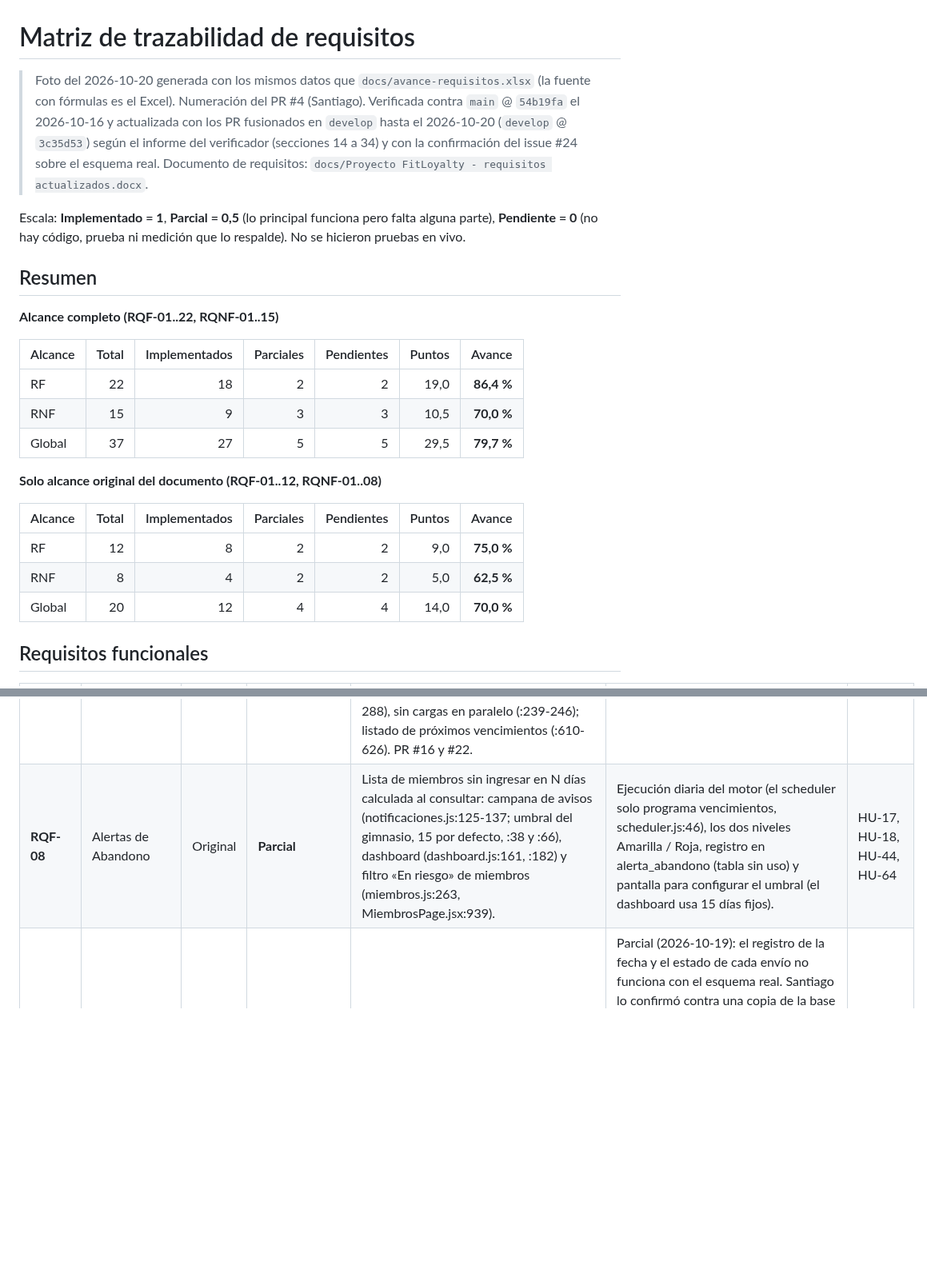
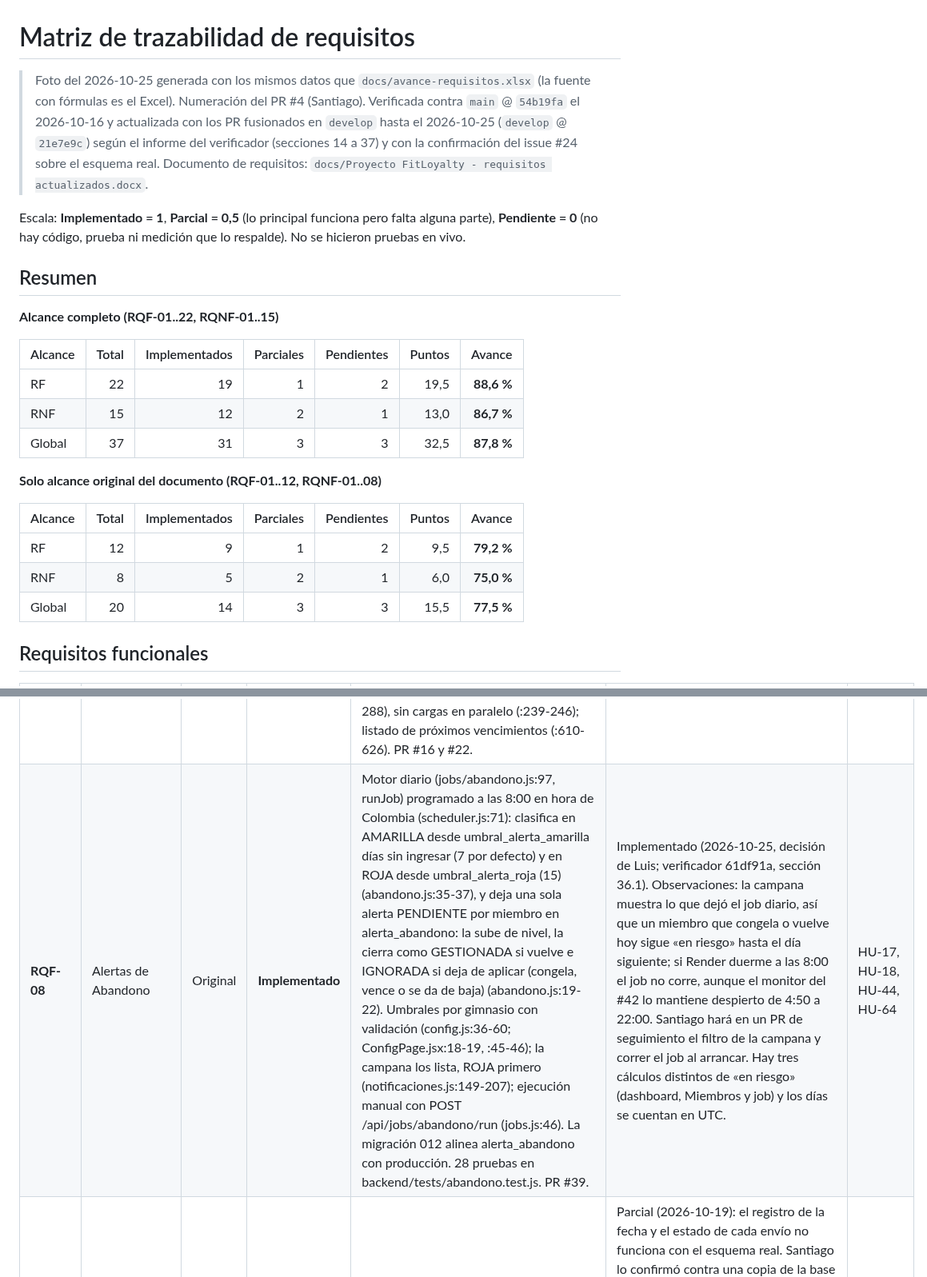
Before and after one commit to Luis140721/Proyecto_Fitloyalty, a Markdown page: docs/matriz-requisitos.md, 2 parts joined by grey strips. Shown at 80% size. Drawn GitHub-style; blank space fills up the shorter version.

```diff
--- a/docs/matriz-requisitos.md
+++ b/docs/matriz-requisitos.md
@@ -1,7 +1,7 @@
 # Matriz de trazabilidad de requisitos
 
-> Foto del 2026-10-20 generada con los mismos datos que `docs/avance-requisitos.xlsx` (la fuente con fórmulas es el Excel).
-> Numeración del PR #4 (Santiago). Verificada contra `main` @ `54b19fa` el 2026-10-16 y actualizada con los PR fusionados en `develop` hasta el 2026-10-20 (`develop` @ `3c35d53`) según el informe del verificador (secciones 14 a 34) y con la confirmación del issue #24 sobre el esquema real.
+> Foto del 2026-10-25 generada con los mismos datos que `docs/avance-requisitos.xlsx` (la fuente con fórmulas es el Excel).
+> Numeración del PR #4 (Santiago). Verificada contra `main` @ `54b19fa` el 2026-10-16 y actualizada con los PR fusionados en `develop` hasta el 2026-10-25 (`develop` @ `21e7e9c`) según el informe del verificador (secciones 14 a 37) y con la confirmación del issue #24 sobre el esquema real.
 > Documento de requisitos: `docs/Proyecto FitLoyalty - requisitos actualizados.docx`.
 
 Escala: **Implementado = 1**, **Parcial = 0,5** (lo principal funciona pero falta alguna parte), **Pendiente = 0** (no hay código, prueba ni medición que lo respalde). No se hicieron pruebas en vivo.
@@ -12,17 +12,17 @@ Escala: **Implementado = 1**, **Parcial = 0,5** (lo principal funciona pero falt
 
 | Alcance | Total | Implementados | Parciales | Pendientes | Puntos | Avance |
 |---|---:|---:|---:|---:|---:|---:|
-| RF | 22 | 18 | 2 | 2 | 19,0 | **86,4 %** |
-| RNF | 15 | 9 | 3 | 3 | 10,5 | **70,0 %** |
-| Global | 37 | 27 | 5 | 5 | 29,5 | **79,7 %** |
+| RF | 22 | 19 | 1 | 2 | 19,5 | **88,6 %** |
+| RNF | 15 | 12 | 2 | 1 | 13,0 | **86,7 %** |
+| Global | 37 | 31 | 3 | 3 | 32,5 | **87,8 %** |
 
 **Solo alcance original del documento (RQF-01..12, RQNF-01..08)**
 
 | Alcance | Total | Implementados | Parciales | Pendientes | Puntos | Avance |
 |---|---:|---:|---:|---:|---:|---:|
-| RF | 12 | 8 | 2 | 2 | 9,0 | **75,0 %** |
-| RNF | 8 | 4 | 2 | 2 | 5,0 | **62,5 %** |
-| Global | 20 | 12 | 4 | 4 | 14,0 | **70,0 %** |
+| RF | 12 | 9 | 1 | 2 | 9,5 | **79,2 %** |
+| RNF | 8 | 5 | 2 | 1 | 6,0 | **75,0 %** |
+| Global | 20 | 14 | 3 | 3 | 15,5 | **77,5 %** |
 
 ## Requisitos funcionales
 
@@ -35,7 +35,7 @@ Escala: **Implementado = 1**, **Parcial = 0,5** (lo principal funciona pero falt
 | **RQF-05** | Check-in y Asistencia | Original | **Implementado** | Campo con autoFocus que recibe la lectura del lector HID tipo teclado y envía con Enter (CheckinPage.jsx:221-223, :329-331); lectura por cámara (CheckinPage.jsx:66); POST /api/admin/checkin inserta el ingreso (checkin.js:54, :167-172); fecha_hora DEFAULT CURRENT_TIMESTAMP (migración 002:100). | — | HU-14, HU-32, HU-33, HU-34 |
 | **RQF-06** | Check-in y Asistencia | Original | **Implementado** | Valida el último plan en el check-in (checkin.js:123-131) y, si está vencido o no hay plan, bloquea y responde VENCIDO sin registrar asistencia (:133-147; el INSERT en checkin de :182 queda fuera de ese camino); la pantalla muestra «Acceso denegado» (CheckinPage.jsx:134-135, :187-188). Avisa al administrador: registrarAccesoBloqueado (lib/accesos.js:33) guarda el intento en notificacion sin repetirlo en 10 minutos (:20, :39-49) y la campana lo muestra primero (notificaciones.js:74-109, :168-182), con «Visto» (:216-231) y refresco cada 30 s (MenuNotificaciones.jsx:52, :72). PR #23, con la migración 014 (PR #27) para Docker. | Implementado (2026-10-19; verificador 54b3cce, secciones 27.1, 29.2 y 31). Observaciones: un miembro congelado con el plan vigente todavía entra (la parte de RQF-04 que le falta a Santiago) y uno congelado con el plan vencido aparece como «Membresía vencida»; la deduplicación es de 10 minutos y la campana no agrupa por miembro. | HU-15 |
 | **RQF-07** | Dashboard | Original | **Implementado** | GET /api/admin/dashboard: miembros activos (dashboard.js:165, :190), entradas de hoy con el día cortado en hora de Colombia (:170; ayudantes enHoraLocal e inicioLocal en :69 y :74), semana desde el lunes de Colombia (:233) y próximos vencimientos a 30 días (:248), sin las membresías congeladas (:85, :187, :256). GET /api/admin/dashboard/horas-pico (:344; periodos en :337 y hora local en :356): entradas por hora y hora pico. DashboardPage.jsx: gráfica BarsHoras (:172), que abre en «Hoy» (:226); refresco cada 60 s con la pestaña visible y al volver a ella (REFRESCO_MS :49, :279-288), sin cargas en paralelo (:239-246); listado de próximos vencimientos (:610-626). PR #16 y #22. | Implementado (2026-10-18; verificador 1be53f7, secciones 19 y 21.1). Desde el PR #22, «Vencen en 7 días» y «Próximos vencimientos» no cuentan las membresías congeladas. Observación: las comparaciones con columnas DATE (próximas a vencer y vencen en 7 días) siguen con CURRENT_DATE en UTC, así que de 19:00 a 24:00 en Colombia hay un día de desfase. | HU-16, HU-34, HU-41, HU-42, HU-43 |
-| **RQF-08** | Alertas de Abandono | Original | **Parcial** | Lista de miembros sin ingresar en N días calculada al consultar: campana de avisos (notificaciones.js:125-137; umbral del gimnasio, 15 por defecto, :38 y :66), dashboard (dashboard.js:161, :182) y filtro «En riesgo» de miembros (miembros.js:263, MiembrosPage.jsx:939). | Ejecución diaria del motor (el scheduler solo programa vencimientos, scheduler.js:46), los dos niveles Amarilla / Roja, registro en alerta_abandono (tabla sin uso) y pantalla para configurar el umbral (el dashboard usa 15 días fijos). | HU-17, HU-18, HU-44, HU-64 |
+| **RQF-08** | Alertas de Abandono | Original | **Implementado** | Motor diario (jobs/abandono.js:97, runJob) programado a las 8:00 en hora de Colombia (scheduler.js:71): clasifica en AMARILLA desde umbral_alerta_amarilla días sin ingresar (7 por defecto) y en ROJA desde umbral_alerta_roja (15) (abandono.js:35-37), y deja una sola alerta PENDIENTE por miembro en alerta_abandono: la sube de nivel, la cierra como GESTIONADA si vuelve e IGNORADA si deja de aplicar (congela, vence o se da de baja) (abandono.js:19-22). Umbrales por gimnasio con validación (config.js:36-60; ConfigPage.jsx:18-19, :45-46); la campana los lista, ROJA primero (notificaciones.js:149-207); ejecución manual con POST /api/jobs/abandono/run (jobs.js:46). La migración 012 alinea alerta_abandono con producción. 28 pruebas en backend/tests/abandono.test.js. PR #39. | Implementado (2026-10-25, decisión de Luis; verificador 61df91a, sección 36.1). Observaciones: la campana muestra lo que dejó el job diario, así que un miembro que congela o vuelve hoy sigue «en riesgo» hasta el día siguiente; si Render duerme a las 8:00 el job no corre, aunque el monitor del #42 lo mantiene despierto de 4:50 a 22:00. Santiago hará en un PR de seguimiento el filtro de la campana y correr el job al arrancar. Hay tres cálculos distintos de «en riesgo» (dashboard, Miembros y job) y los días se cuentan en UTC. | HU-17, HU-18, HU-44, HU-64 |
 | **RQF-09** | Alertas de Abandono | Original | **Parcial** | Botón de WhatsApp con el mensaje armado para los miembros en riesgo (MenuNotificaciones.jsx:84-99, MiembrosPage.jsx:836-849). El registro de cada envío lo hace POST /api/admin/notificaciones/enviado (notificaciones.js:189), que inserta en envio_mensaje (:211) y en notificacion (:217). | Parcial (2026-10-19): el registro de la fecha y el estado de cada envío no funciona con el esquema real. Santiago lo confirmó contra una copia de la base real (issue #24): envio_mensaje no tiene la columna canal (usa id_canal, con FK a canal_comunicacion, y exige mensaje_copiado NOT NULL; también tiene enviado_por), y canal_comunicacion solo tiene filas para los 3 gimnasios de ejemplo, así que no hay un id_canal válido. El endpoint responde 503 y el frontend oculta el error (MiembrosPage.jsx:847-849, MenuNotificaciones.jsx:95-98). El insert en notificacion (leido/leida y tipo) se corrige en el PR #23. Falta decidir cómo se crea el canal WhatsApp de cada gimnasio (bajo demanda o al registrarlo), qué se guarda en mensaje_copiado (el texto que se abrió en WhatsApp) y si enviado_por es el usuario del token. Además: solo WhatsApp por enlace wa.me; el estado no confirma la entrega y el correo no se usa para retención. | HU-19, HU-20, HU-52 |
 | **RQF-10** | Campañas | Original | **Pendiente** | Solo existen las tablas campana, campana_destinatario y plantilla_mensaje (migración 002:171-202); ninguna ruta ni pantalla las usa. | Todo el módulo: rutas de API, programación de envíos, segmentos y pantalla. | HU-21..HU-24, HU-45, HU-46 |
 | **RQF-11** | Gamificación | Original | **Implementado** | En cada check-in correcto (checkin.js:211-217), calcularGamificacion (lib/gamificacion.js:54) calcula la racha de días seguidos en hora de Colombia (:18, :25), otorga los hitos alcanzados sin repetirlos (ON CONFLICT, :90-94) y arma el mensaje (:41-46), que la pantalla de check-in muestra con la racha y los hitos logrados (CheckinPage.jsx:393-402). El administrador configura los hitos con GET, POST, PUT y DELETE /api/admin/hitos (config.js:190-280) y la pantalla HitosConfig en Configuración (ConfigPage.jsx:289). 12 pruebas en backend/tests/gamificacion.test.js. PR #32. | Implementado (2026-10-20; verificador 47dde34, sección 33.3), desde Pendiente. Menores: el mensaje dice «Te faltan 1» sin aclarar si son días o visitas; con dos hitos a la vez solo muestra el mensaje del primero; PUT /admin/hitos/:id con un id no numérico da 503 en vez de 400. | HU-25, HU-26, HU-27, HU-47, HU-48 |
```
Also changed, not shown: other parts of docs/matriz-requisitos.md (+18 -23 lines).
